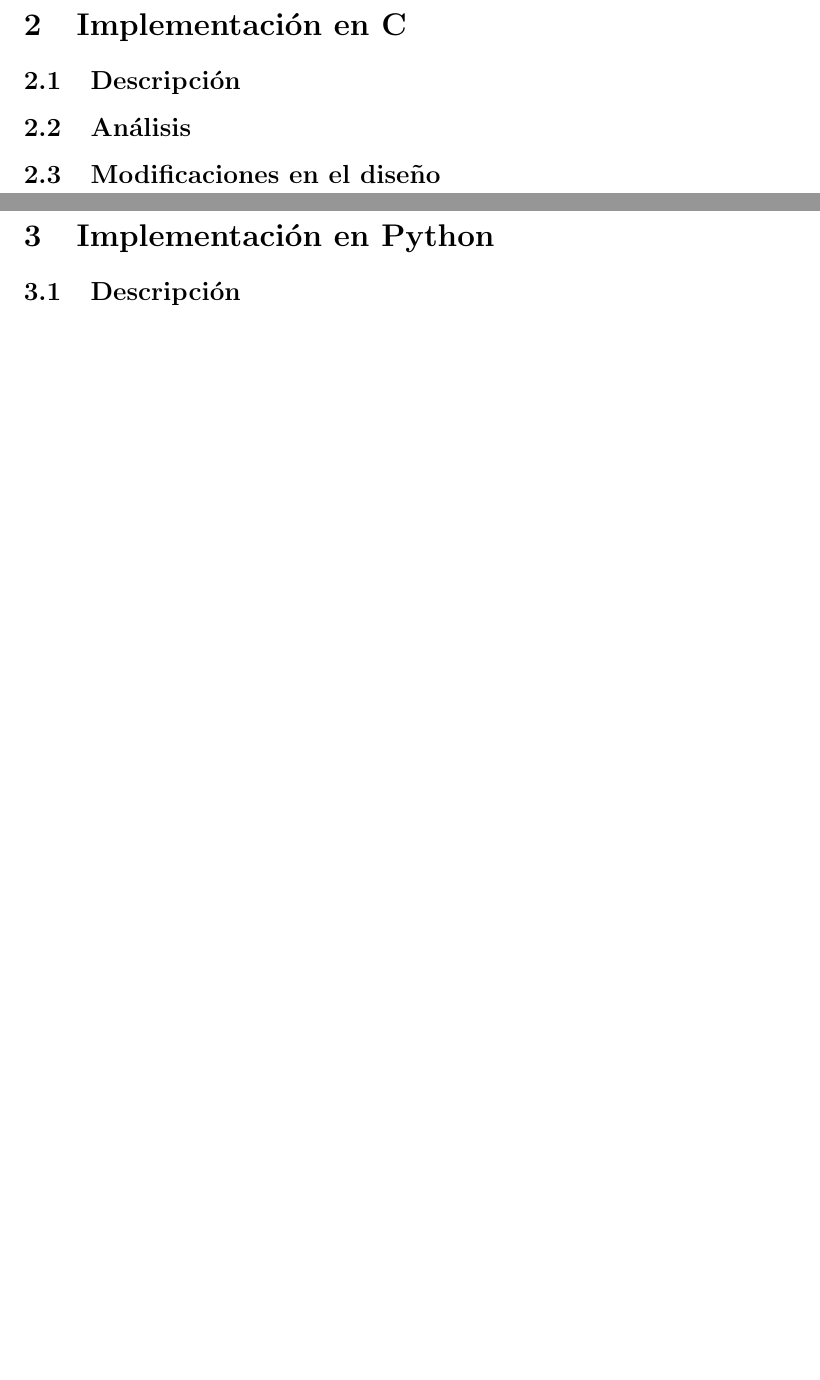
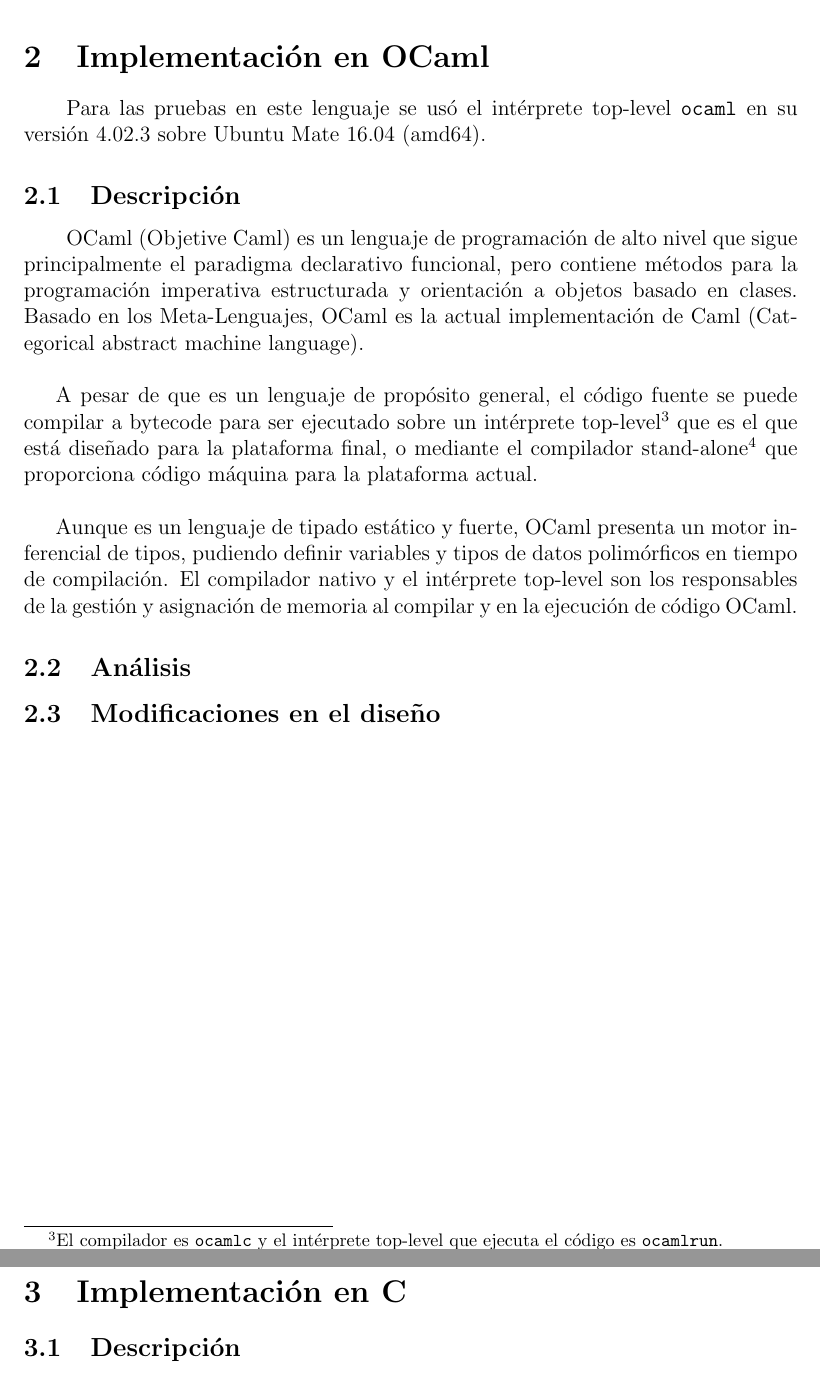
Before and after one commit to NEKERAFA/DLP, a LaTeX document (Memoria/memoria.tex, which reads Memoria/reports/ocaml.tex): two parts of pages 6 and 7 of 8, joined at a grey line, cut so that both start at the same text, the shorter picture padded with empty space. Compiled offline with pdfLaTeX.

Commit message:
Añadido contexto de OCaml

```diff
--- a/Memoria/memoria.tex
+++ b/Memoria/memoria.tex
@@ -35,6 +35,9 @@
 	\input{reports/java}
 	\newpage
 
+	\input{reports/ocaml}
+	\newpage
+
 	\input{reports/c}
 	\newpage
 
--- a/Memoria/reports/ocaml.tex
+++ b/Memoria/reports/ocaml.tex
@@ -1,6 +1,12 @@
 \section{Implementación en OCaml}
+\hspace{2em}Para las pruebas en este lenguaje se usó el intérprete top-level \texttt{ocaml} en su versión 4.02.3 sobre Ubuntu Mate 16.04 (amd64).
 
 \subsection{Descripción}
+\hspace{2em}OCaml (Objetive Caml) es un lenguaje de programación de alto nivel que sigue principalmente el paradigma declarativo funcional, pero contiene métodos para la programación imperativa estructurada y orientación a objetos basado en clases. Basado en los Meta-Lenguajes, OCaml es la actual implementación de Caml (Categorical abstract machine language). \\
+
+A pesar de que es un lenguaje de propósito general, el código fuente se puede compilar a bytecode para ser ejecutado sobre un intérprete top-level\footnote{El compilador es \texttt{ocamlc} y el intérprete top-level que ejecuta el código es \texttt{ocamlrun}.} que es el que está diseñado para la plataforma final, o mediante el compilador stand-alone\footnote{El compilador es \texttt{ocamlopt} y se ejecuta en la propia máquina.} que proporciona código máquina para la plataforma actual. \\
+
+Aunque es un lenguaje de tipado estático y fuerte, OCaml presenta un motor inferencial de tipos, pudiendo definir variables y tipos de datos polimórficos en tiempo de compilación. El compilador nativo y el intérprete top-level son los responsables de la gestión y asignación de memoria al compilar y en la ejecución de código OCaml.
 
 \subsection{Análisis}
 
```
Also changed, not shown: Memoria/memoria.pdf, Memoria/memoria.tex (3 more changed lines).
